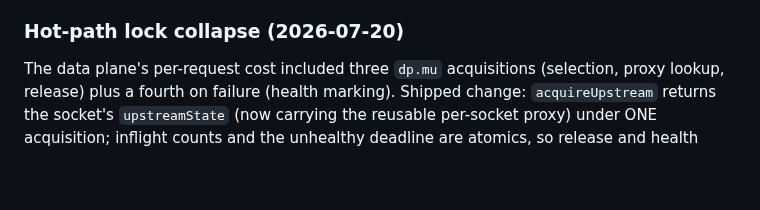
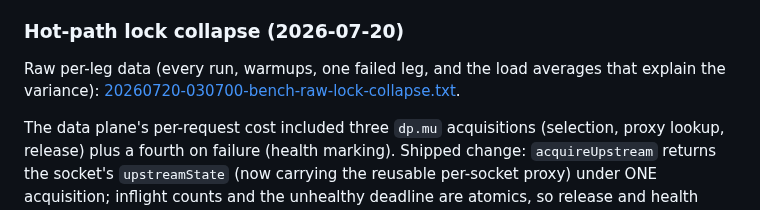
Before and after one commit to shreeve/janus, a Markdown page: docs/20260719-165500-rip-server-performance.md, the part around the change. Drawn GitHub-style; blank space fills up the shorter version.

Commit message:
Preserve the lock-collapse A/B raw leg data alongside the medians.
The scratch log lived in /tmp and would not survive the planned
reboot; the per-leg rows (including load averages) are the provenance
for the throughput-neutral verdict. Stored as .txt because *.log is
gitignored.

```diff
--- a/docs/20260719-165500-rip-server-performance.md
+++ b/docs/20260719-165500-rip-server-performance.md
@@ -394,6 +394,10 @@ the only 10x+ story.
 
 ### Hot-path lock collapse (2026-07-20)
 
+Raw per-leg data (every run, warmups, one failed leg, and the load
+averages that explain the variance):
+[20260720-030700-bench-raw-lock-collapse.txt](20260720-030700-bench-raw-lock-collapse.txt).
+
 The data plane's per-request cost included three `dp.mu` acquisitions
 (selection, proxy lookup, release) plus a fourth on failure (health
 marking).
```
